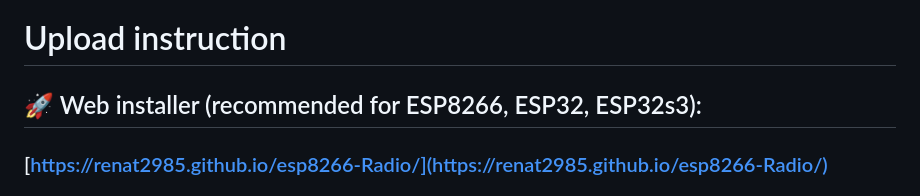
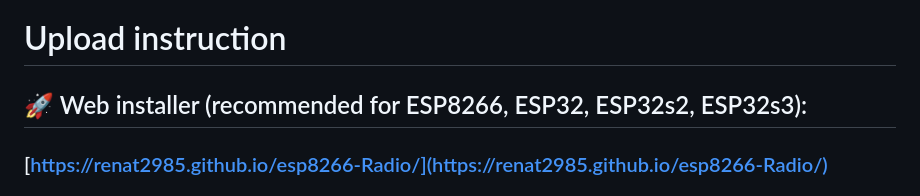
Before and after one commit to renat2985/esp8266-Radio, a Markdown page: README.md, the part around the change. GitHub-like rendering.

Commit message:
Add support ESP32s2

```diff
--- a/README.md
+++ b/README.md
@@ -32,7 +32,7 @@ OLD: [http://backup.privet.lv/radio/](http://backup.privet.lv/radio/)
     - Select the radio station you want to listen to.
 
 # Upload instruction
-## 🚀 Web installer (recommended for ESP8266, ESP32, ESP32s3):
+## 🚀 Web installer (recommended for ESP8266, ESP32, ESP32s2, ESP32s3):
 ### [https://renat2985.github.io/esp8266-Radio/](https://renat2985.github.io/esp8266-Radio/)
 
 ### Or NodeMCU Flasher:
```
Also changed, not shown: tutorial/Arduino IDE ESP32S2.png (added), 10 other files.
